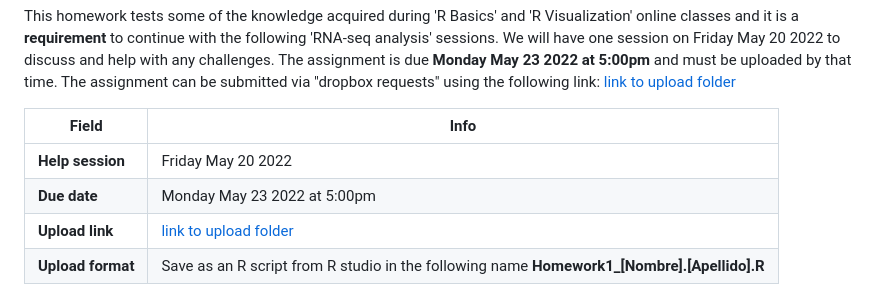
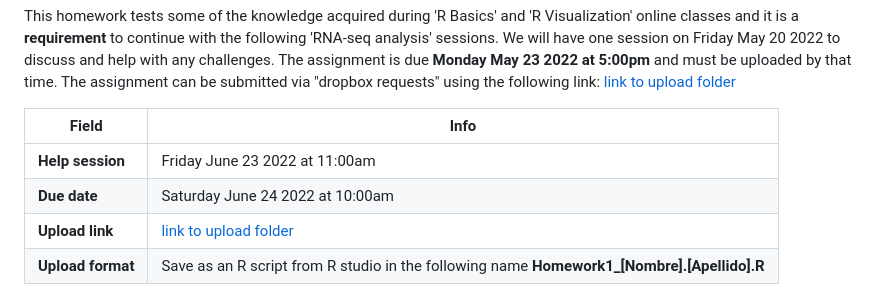
Before and after one commit to ibioChile/Transcriptomics-R-Workshop-public, a Markdown page: Tarea1/Homework 1. R online courses.md, the part around the change. Rendered like a GitHub page.

Commit message:
Update Homework 1. R online courses.md
Updated dates and upload link

```diff
--- a/Tarea1/Homework 1. R online courses.md
+++ b/Tarea1/Homework 1. R online courses.md
@@ -7,9 +7,9 @@ This homework tests some of the knowledge acquired during 'R Basics' and 'R Visu
 
 | Field | Info |
 | ------- | ---- |
-| **Help session** | Friday May 20 2022 |
-| **Due date** | Monday May 23 2022 at 5:00pm |
-| **Upload link** | [link to upload folder](https://www.dropbox.com/request/ksKczHquA6ZIJgCOfADQ) |
+| **Help session** | Friday June 23 2022 at 11:00am |
+| **Due date** | Saturday June 24 2022 at 10:00am |
+| **Upload link** | [link to upload folder](https://www.dropbox.com/request/dgFJl6uRYQDt9v9qx6ox) |
 | **Upload format** | Save as an R script from R studio in the following name **Homework1_[Nombre].[Apellido].R** |
 
 The goal of this homework is to start working with data resulting from RNA-sequencing. We will import data, process it, create functions, load libraries, use some popular functions (some of them different from the ones used in online classes) and create and modify plots. We will work with data from the 'pasilla' package. This package provides per-gene read counts computed for selected genes from RNA-seq data that were presented in the article ["Conservation of an RNA regulatory map between Drosophila and mammals"](https://www.ncbi.nlm.nih.gov/pubmed/20921232).
```
